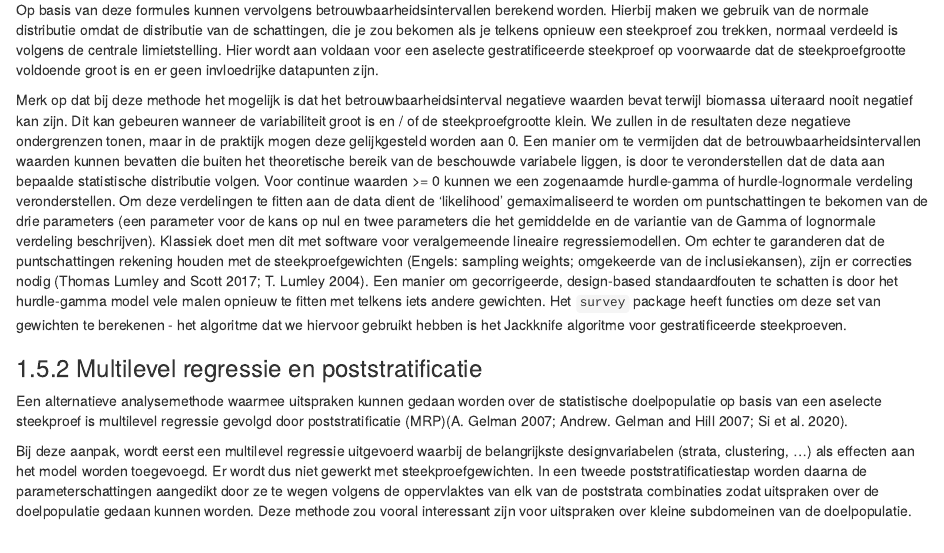
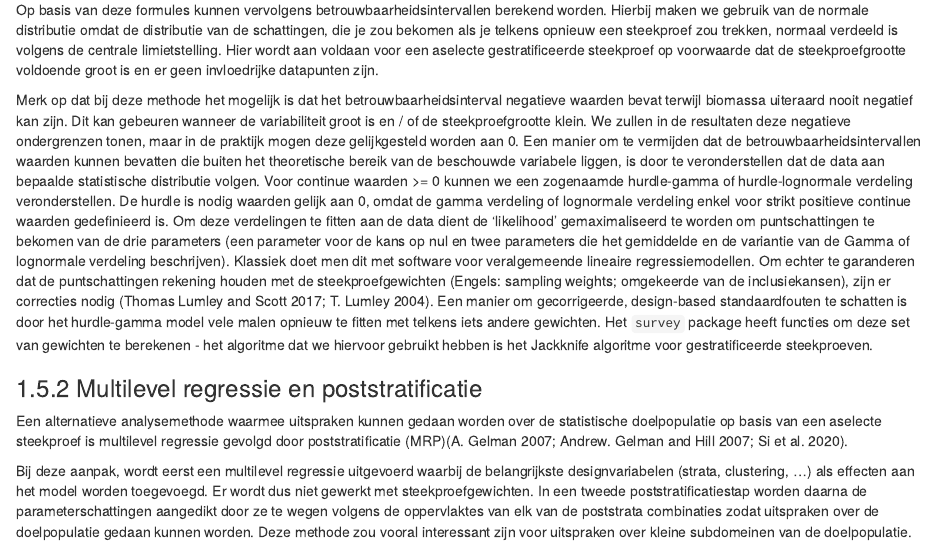
Before and after one commit to inbo/moneos-benthos-revisie, an R Markdown document (src/rapport/02_methoden.Rmd): the page in a window 1100 px wide, from 3280 px down. Rendered offline with R 4.5, knitr and Pandoc, with nearby package versions; drawn as R Markdown's standard HTML page in place of the format the file asks for; some code elsewhere in the file could not run offline.

Commit message:
uitleg hurdle

```diff
--- a/src/rapport/02_methoden.Rmd
+++ b/src/rapport/02_methoden.Rmd
@@ -465,6 +465,7 @@ Dit kan gebeuren wanneer de variabiliteit groot is en / of de steekproefgrootte
 We zullen in de resultaten deze negatieve ondergrenzen tonen, maar in de praktijk mogen deze gelijkgesteld worden aan 0.
 Een manier om te vermijden dat de betrouwbaarheidsintervallen waarden kunnen bevatten die buiten het theoretische bereik van de beschouwde variabele liggen, is door te veronderstellen dat de data aan bepaalde statistische distributie volgen.
 Voor continue waarden \>= 0 kunnen we een zogenaamde hurdle-gamma of hurdle-lognormale verdeling veronderstellen.
+De hurdle is nodig waarden gelijk aan 0, omdat de gamma verdeling of lognormale verdeling enkel voor strikt positieve continue waarden gedefinieerd is.
 Om deze verdelingen te fitten aan de data dient de 'likelihood' gemaximaliseerd te worden om puntschattingen te bekomen van de drie parameters (een parameter voor de kans op nul en twee parameters die het gemiddelde en de variantie van de Gamma of lognormale verdeling beschrijven).
 Klassiek doet men dit met software voor veralgemeende lineaire regressiemodellen.
 Om echter te garanderen dat de puntschattingen rekening houden met de steekproefgewichten (Engels: sampling weights; omgekeerde van de inclusiekansen), zijn er correcties nodig [@lumley2017; @lumley2004].
```
